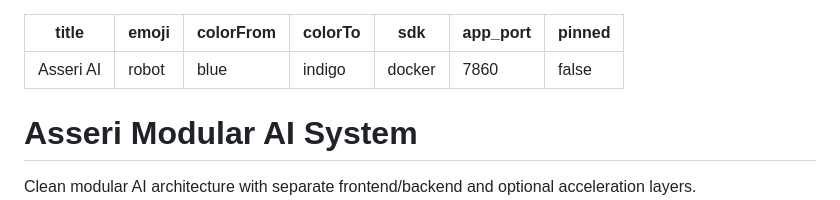
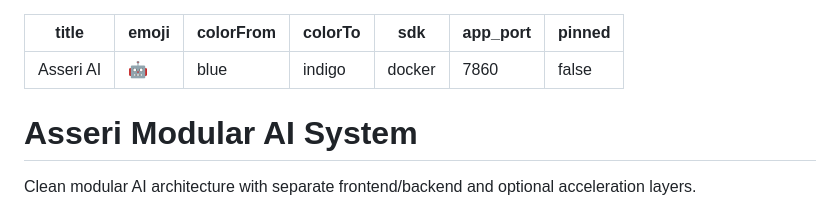
Before and after one commit to asserkdev/asseri-master, a Markdown page: README.md, the part around the change. Rendered like a GitHub page.

Commit message:
Fix HF README emoji metadata

```diff
--- a/README.md
+++ b/README.md
@@ -1,6 +1,6 @@
 ---
 title: Asseri AI
-emoji: robot
+emoji: "🤖"
 colorFrom: blue
 colorTo: indigo
 sdk: docker
```
